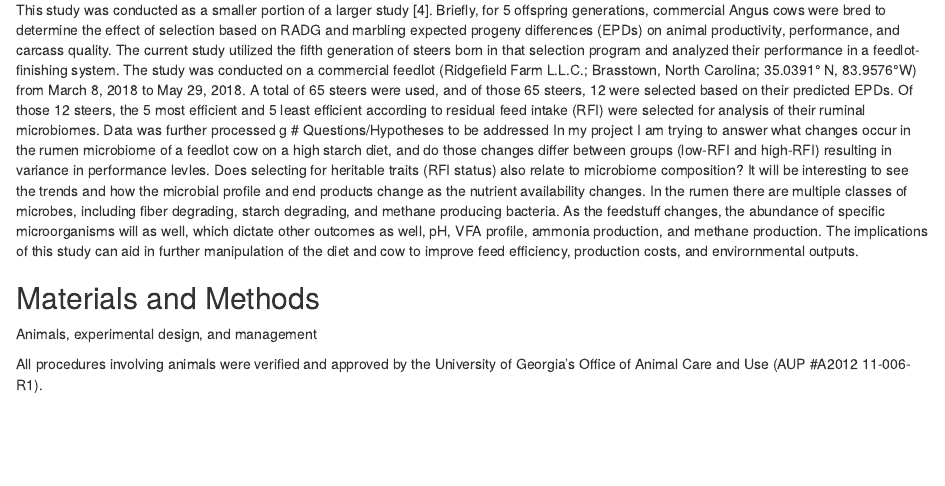
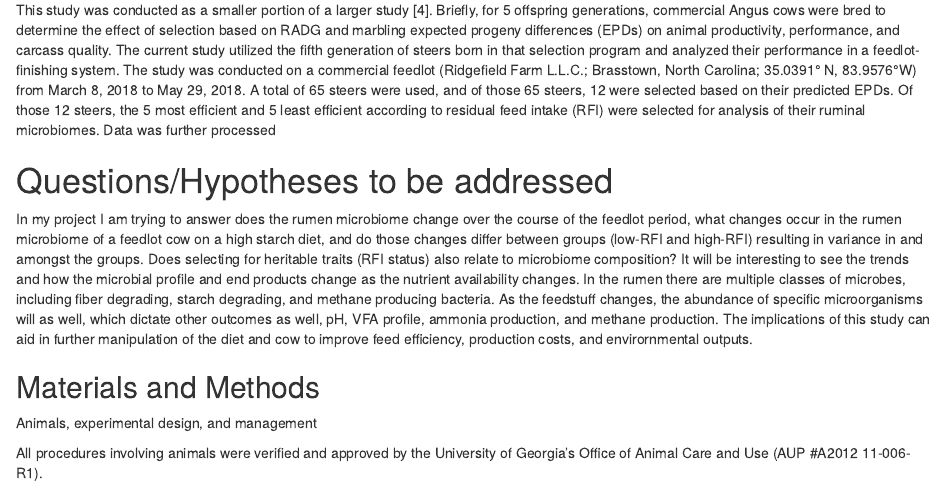
Before and after one commit to NithinR-EPID/MiaCarmichael-Project, an R Markdown document (products/manuscript/Project_Template.Rmd): the page in a window 1100 px wide, from 1020 px down. Rendered offline with R 4.5, knitr and Pandoc, with nearby package versions; drawn as R Markdown's standard HTML page in place of the format the file asks for.

Commit message:
final project submission 12/11

```diff
--- a/products/manuscript/Project_Template.Rmd
+++ b/products/manuscript/Project_Template.Rmd
@@ -27,9 +27,9 @@ Previous studies have shown a close association between the ruminal microbiota f
 
 # Description of data and data source
 This study was conducted as a smaller portion of a larger study [4]. Briefly, for 5 offspring generations, commercial Angus cows were bred to determine the effect of selection based on RADG and marbling expected progeny differences (EPDs) on animal productivity, performance, and carcass quality. The current study utilized the fifth generation of steers born in that selection program and analyzed their performance in a feedlot-finishing system. The study was conducted on a commercial feedlot (Ridgefield Farm L.L.C.; Brasstown, North Carolina; 35.0391° N, 83.9576°W) from March 8, 2018 to May 29, 2018. A total of 65 steers were used, and of those 65 steers, 12 were selected based on their predicted EPDs. Of those 12 steers, the 5 most efficient and 5 least efficient according to residual feed intake (RFI) were selected for analysis of their ruminal microbiomes. Data was further processed
-g
+
 # Questions/Hypotheses to be addressed
-In my project I am trying to answer what changes occur in the rumen microbiome of a feedlot cow on a high starch diet, and do those changes differ between groups (low-RFI and high-RFI) resulting in variance in performance levles. Does selecting for heritable traits (RFI status) also relate to microbiome composition? It will be interesting to see the trends and how the microbial profile and end products change as the nutrient availability changes. In the rumen there are multiple classes of microbes, including fiber degrading, starch degrading, and methane producing bacteria. As the feedstuff changes, the abundance of specific microorganisms will as well, which dictate other outcomes as well, pH, VFA profile, ammonia production, and methane production. The implications of this study can aid in further manipulation of the diet and cow to improve feed efficiency, production costs, and envirornmental outputs.
+In my project I am trying to answer does the rumen microbiome change over the course of the feedlot period, what changes occur in the rumen microbiome of a feedlot cow on a high starch diet, and do those changes differ between groups (low-RFI and high-RFI) resulting in variance in and amongst the groups. Does selecting for heritable traits (RFI status) also relate to microbiome composition? It will be interesting to see the trends and how the microbial profile and end products change as the nutrient availability changes. In the rumen there are multiple classes of microbes, including fiber degrading, starch degrading, and methane producing bacteria. As the feedstuff changes, the abundance of specific microorganisms will as well, which dictate other outcomes as well, pH, VFA profile, ammonia production, and methane production. The implications of this study can aid in further manipulation of the diet and cow to improve feed efficiency, production costs, and envirornmental outputs.
 
 ## Materials and Methods
 
```
Also changed, not shown: 1 other file.
